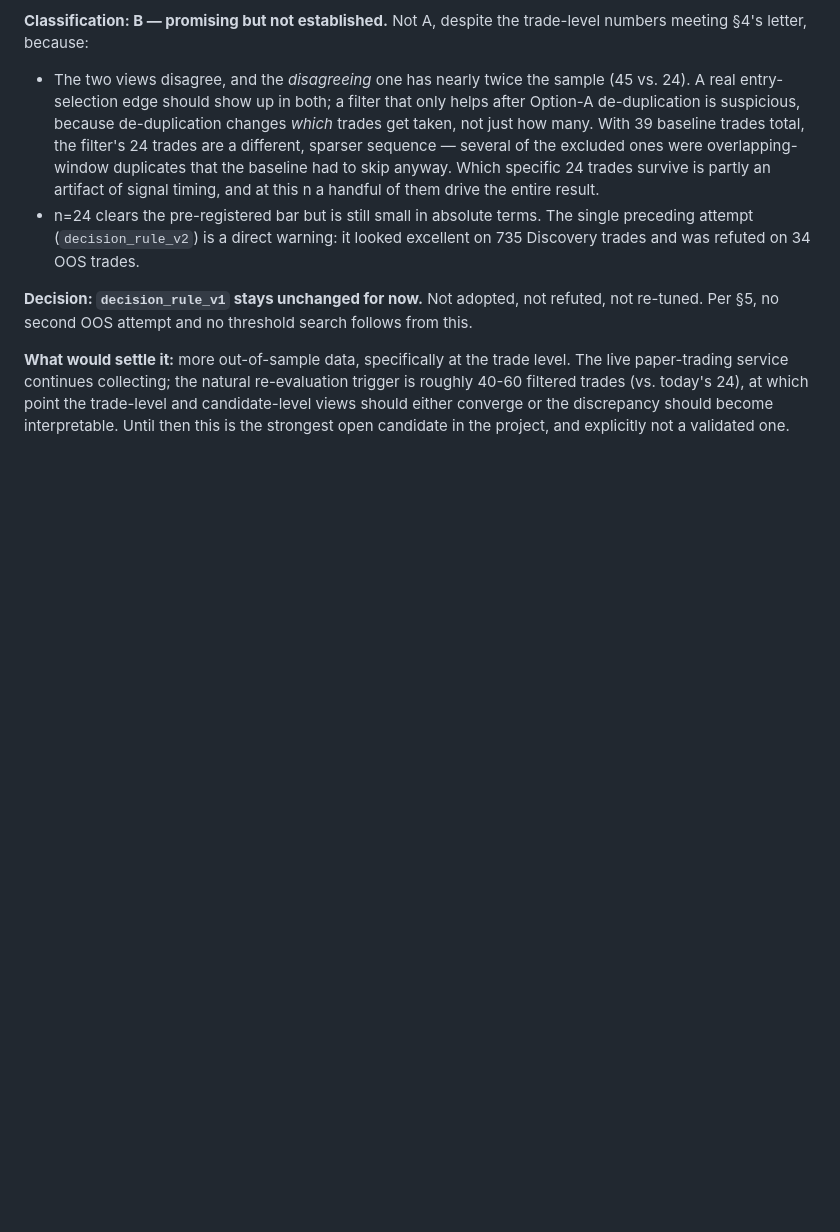
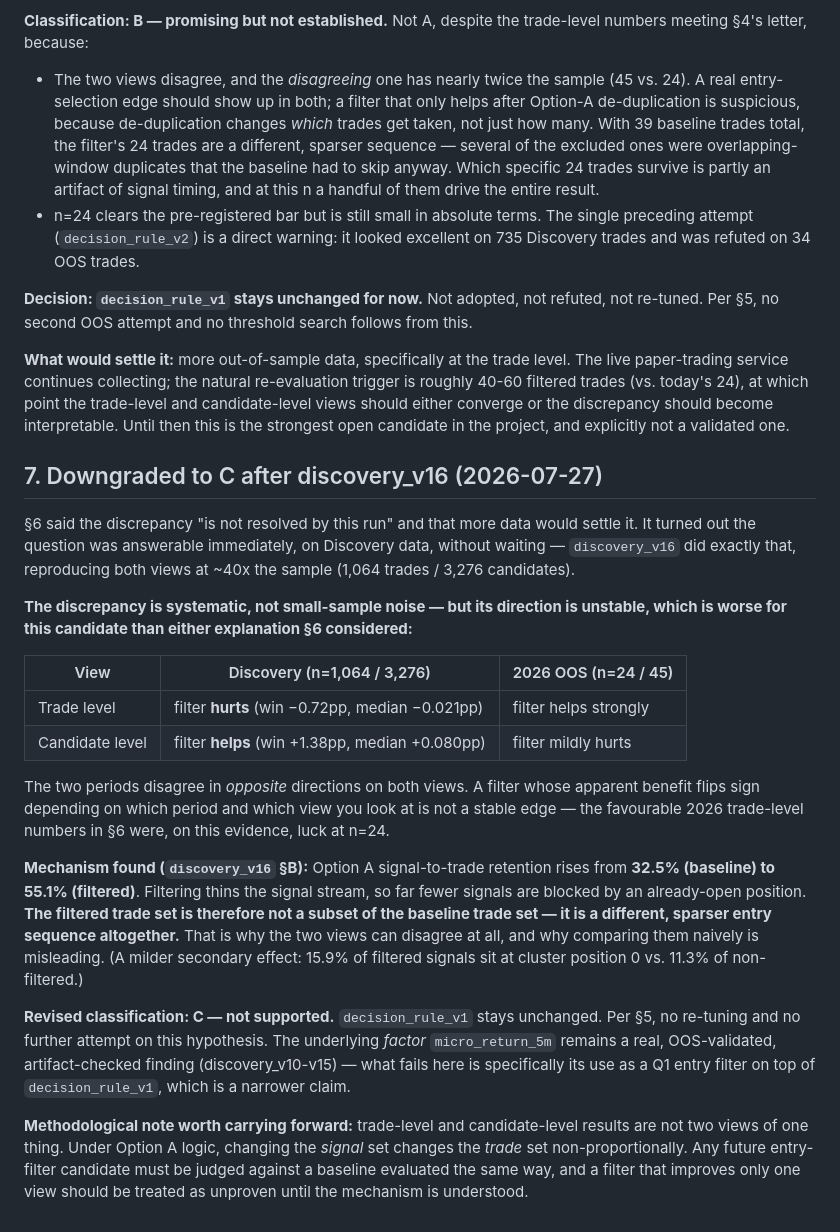
Before and after one commit to ckz666/market-state-trader, a Markdown page: data/reports/decision_rule_v3_micro_return_filter_hypothesis.md, the part around the change. GitHub-like rendering; blank space fills up the shorter version.

Commit message:
decision_rule_v3: downgrade B -> C (not supported) after discovery_v16
The trade-vs-candidate discrepancy turned out to be answerable
immediately on Discovery rather than needing more OOS data. It is
systematic, but direction-unstable: Discovery shows the filter hurting
at trade level and helping at candidate level; 2026 showed the exact
reverse. The favourable 2026 trade-level numbers were luck at n=24.

Mechanism: Option A retention 32.5% -> 55.1% under the filter, so the
filtered trade set is a different, sparser entry sequence, not a subset
of baseline trades.

decision_rule_v1 unchanged, no re-tuning, hypothesis closed. The
underlying micro_return_5m factor remains valid -- only its use as a Q1
entry filter fails. Records the carry-forward lesson that trade-level
and candidate-level views are not interchangeable under Option A logic.

Co-Authored-By: Claude Sonnet 5 <noreply@anthropic.com>
Claude-Session: https://claude.ai/code/session_019mhSTDYjEjzJ4NAR5ALEmj

```diff
--- a/data/reports/decision_rule_v3_micro_return_filter_hypothesis.md
+++ b/data/reports/decision_rule_v3_micro_return_filter_hypothesis.md
@@ -146,3 +146,49 @@ today's 24), at which point the trade-level and candidate-level views
 should either converge or the discrepancy should become interpretable.
 Until then this is the strongest open candidate in the project, and
 explicitly not a validated one.
+
+## 7. Downgraded to C after discovery_v16 (2026-07-27)
+
+§6 said the discrepancy "is not resolved by this run" and that more data
+would settle it. It turned out the question was answerable immediately,
+on Discovery data, without waiting — `discovery_v16` did exactly that,
+reproducing both views at ~40x the sample (1,064 trades / 3,276
+candidates).
+
+**The discrepancy is systematic, not small-sample noise — but its
+direction is unstable, which is worse for this candidate than either
+explanation §6 considered:**
+
+| View | Discovery (n=1,064 / 3,276) | 2026 OOS (n=24 / 45) |
+|---|---|---|
+| Trade level | filter **hurts** (win −0.72pp, median −0.021pp) | filter helps strongly |
+| Candidate level | filter **helps** (win +1.38pp, median +0.080pp) | filter mildly hurts |
+
+The two periods disagree in *opposite* directions on both views. A filter
+whose apparent benefit flips sign depending on which period and which
+view you look at is not a stable edge — the favourable 2026 trade-level
+numbers in §6 were, on this evidence, luck at n=24.
+
+**Mechanism found (`discovery_v16` §B):** Option A signal-to-trade
+retention rises from **32.5% (baseline) to 55.1% (filtered)**. Filtering
+thins the signal stream, so far fewer signals are blocked by an
+already-open position. **The filtered trade set is therefore not a subset
+of the baseline trade set — it is a different, sparser entry sequence
+altogether.** That is why the two views can disagree at all, and why
+comparing them naively is misleading. (A milder secondary effect: 15.9%
+of filtered signals sit at cluster position 0 vs. 11.3% of non-filtered.)
+
+**Revised classification: C — not supported.** `decision_rule_v1` stays
+unchanged. Per §5, no re-tuning and no further attempt on this
+hypothesis. The underlying *factor* `micro_return_5m` remains a real,
+OOS-validated, artifact-checked finding (discovery_v10-v15) — what fails
+here is specifically its use as a Q1 entry filter on top of
+`decision_rule_v1`, which is a narrower claim.
+
+**Methodological note worth carrying forward:** trade-level and
+candidate-level results are not two views of one thing. Under Option A
+logic, changing the *signal* set changes the *trade* set
+non-proportionally. Any future entry-filter candidate must be judged
+against a baseline evaluated the same way, and a filter that improves
+only one view should be treated as unproven until the mechanism is
+understood.
```
